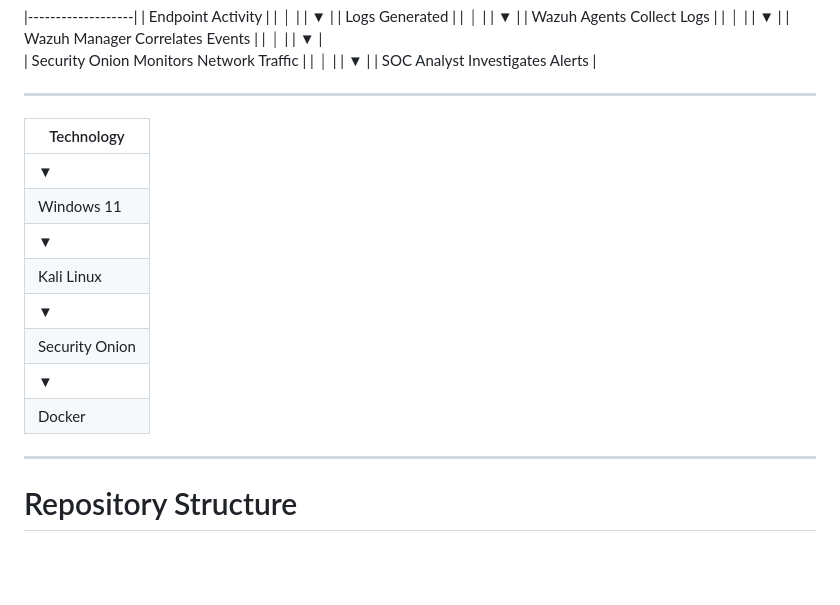
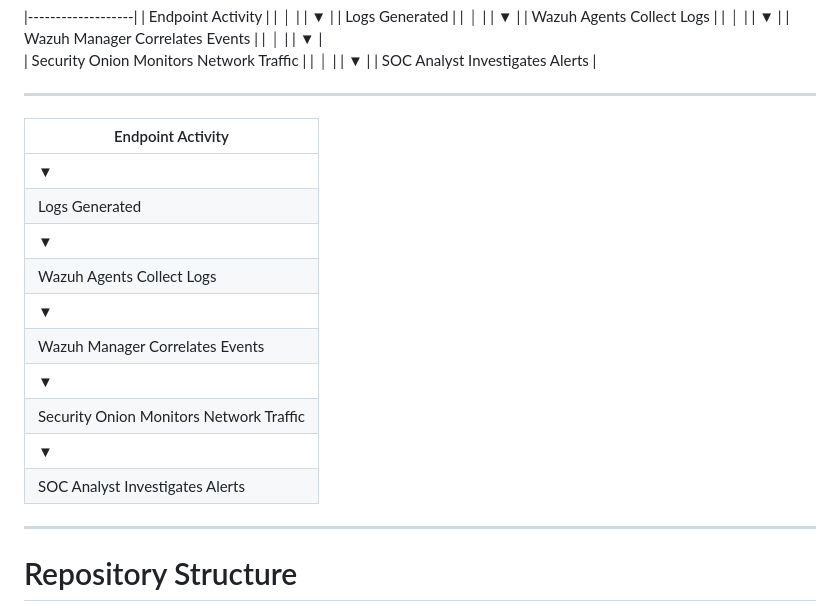
Before and after one commit to vincetita/enterprise-ad-soc-lab-, a Markdown page: README.md, the part around the change. Rendered like a GitHub page; blank space fills up the shorter version.

```diff
--- a/README.md
+++ b/README.md
@@ -82,16 +82,18 @@ Security monitoring is performed using:
 
 ---
 
-| Technology |
+| Endpoint Activity |
 |-------------|
 | ▼ |
-| Windows 11 |
+| Logs Generated |
 | ▼ |
-| Kali Linux |
+| Wazuh Agents Collect Logs |
 | ▼ |
-| Security Onion |
+| Wazuh Manager Correlates Events |
 | ▼ |
-| Docker |
+| Security Onion Monitors Network Traffic |
+| ▼ |
+| SOC Analyst Investigates Alerts |
 
 ---
 
```
